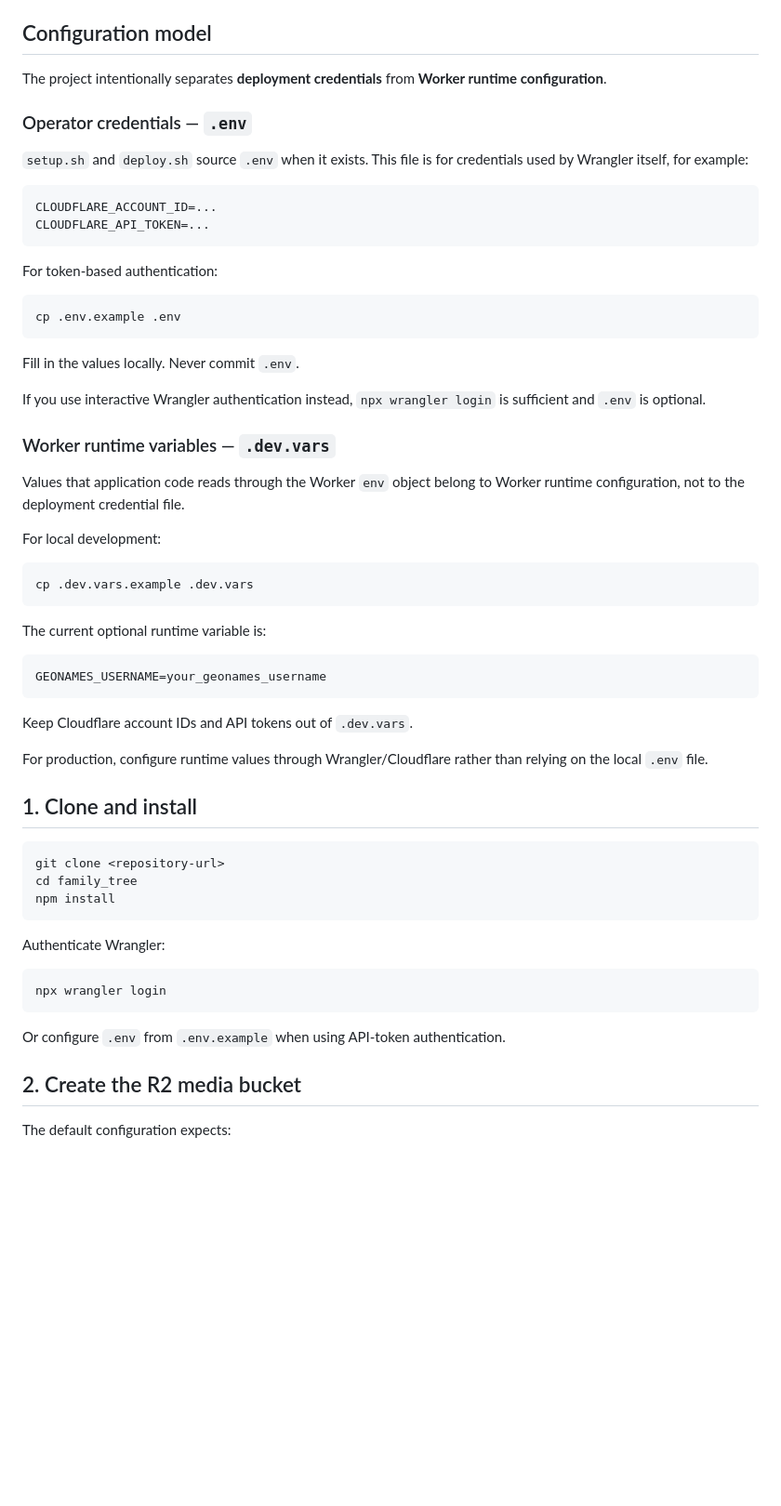
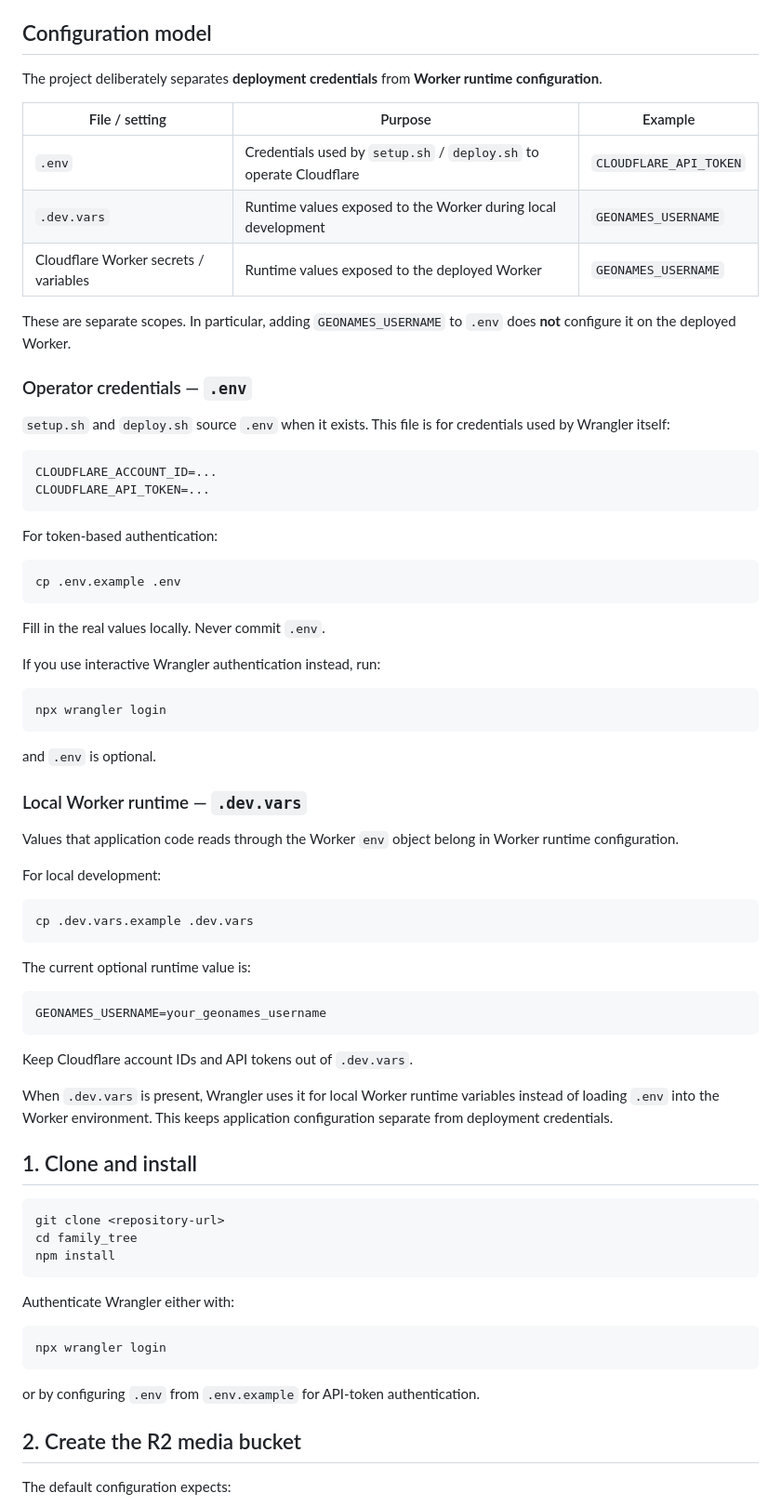
Before and after one commit to guybarnahum/family_tree, a Markdown page: INSTALL.md, the part around one of its changes. Shown at 93% size. Rendered like a GitHub page; blank space fills up the shorter version.

Commit message:
Clarify runtime and GeoNames configuration

````diff
--- a/INSTALL.md
+++ b/INSTALL.md
@@ -26,11 +26,19 @@ Wrangler is invoked through `npx`; a global installation is not required.
 
 ## Configuration model
 
-The project intentionally separates **deployment credentials** from **Worker runtime configuration**.
+The project deliberately separates **deployment credentials** from **Worker runtime configuration**.
+
+| File / setting | Purpose | Example |
+| --- | --- | --- |
+| `.env` | Credentials used by `setup.sh` / `deploy.sh` to operate Cloudflare | `CLOUDFLARE_API_TOKEN` |
+| `.dev.vars` | Runtime values exposed to the Worker during local development | `GEONAMES_USERNAME` |
+| Cloudflare Worker secrets / variables | Runtime values exposed to the deployed Worker | `GEONAMES_USERNAME` |
+
+These are separate scopes. In particular, adding `GEONAMES_USERNAME` to `.env` does **not** configure it on the deployed Worker.
 
 ### Operator credentials — `.env`
 
-`setup.sh` and `deploy.sh` source `.env` when it exists. This file is for credentials used by Wrangler itself, for example:
+`setup.sh` and `deploy.sh` source `.env` when it exists. This file is for credentials used by Wrangler itself:
 
 ```bash
 CLOUDFLARE_ACCOUNT_ID=...
@@ -43,13 +51,19 @@ For token-based authentication:
 cp .env.example .env
 ```
 
-Fill in the values locally. Never commit `.env`.
+Fill in the real values locally. Never commit `.env`.
 
-If you use interactive Wrangler authentication instead, `npx wrangler login` is sufficient and `.env` is optional.
+If you use interactive Wrangler authentication instead, run:
 
-### Worker runtime variables — `.dev.vars`
+```bash
+npx wrangler login
+```
 
-Values that application code reads through the Worker `env` object belong to Worker runtime configuration, not to the deployment credential file.
+and `.env` is optional.
+
+### Local Worker runtime — `.dev.vars`
+
+Values that application code reads through the Worker `env` object belong in Worker runtime configuration.
 
 For local development:
 
@@ -57,7 +71,7 @@ For local development:
 cp .dev.vars.example .dev.vars
 ```
 
-The current optional runtime variable is:
+The current optional runtime value is:
 
 ```bash
 GEONAMES_USERNAME=your_geonames_username
@@ -65,7 +79,7 @@ GEONAMES_USERNAME=your_geonames_username
 
 Keep Cloudflare account IDs and API tokens out of `.dev.vars`.
 
-For production, configure runtime values through Wrangler/Cloudflare rather than relying on the local `.env` file.
+When `.dev.vars` is present, Wrangler uses it for local Worker runtime variables instead of loading `.env` into the Worker environment. This keeps application configuration separate from deployment credentials.
 
 ## 1. Clone and install
 
@@ -75,13 +89,13 @@ cd family_tree
 npm install
 ```
 
-Authenticate Wrangler:
+Authenticate Wrangler either with:
 
 ```bash
 npx wrangler login
 ```
 
-Or configure `.env` from `.env.example` when using API-token authentication.
+or by configuring `.env` from `.env.example` for API-token authentication.
 
 ## 2. Create the R2 media bucket
 
````
Also changed, not shown: other parts of INSTALL.md (+29 -11 lines).
